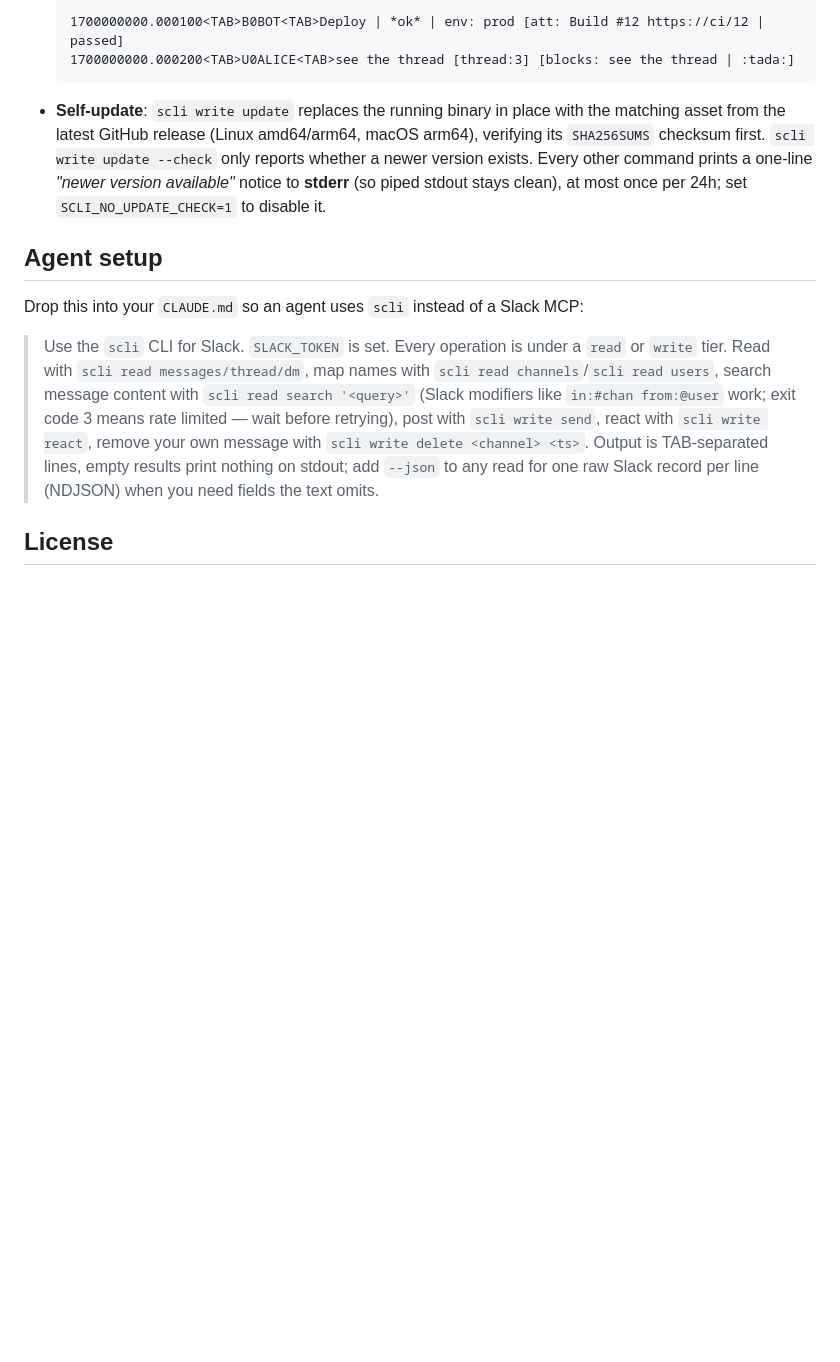
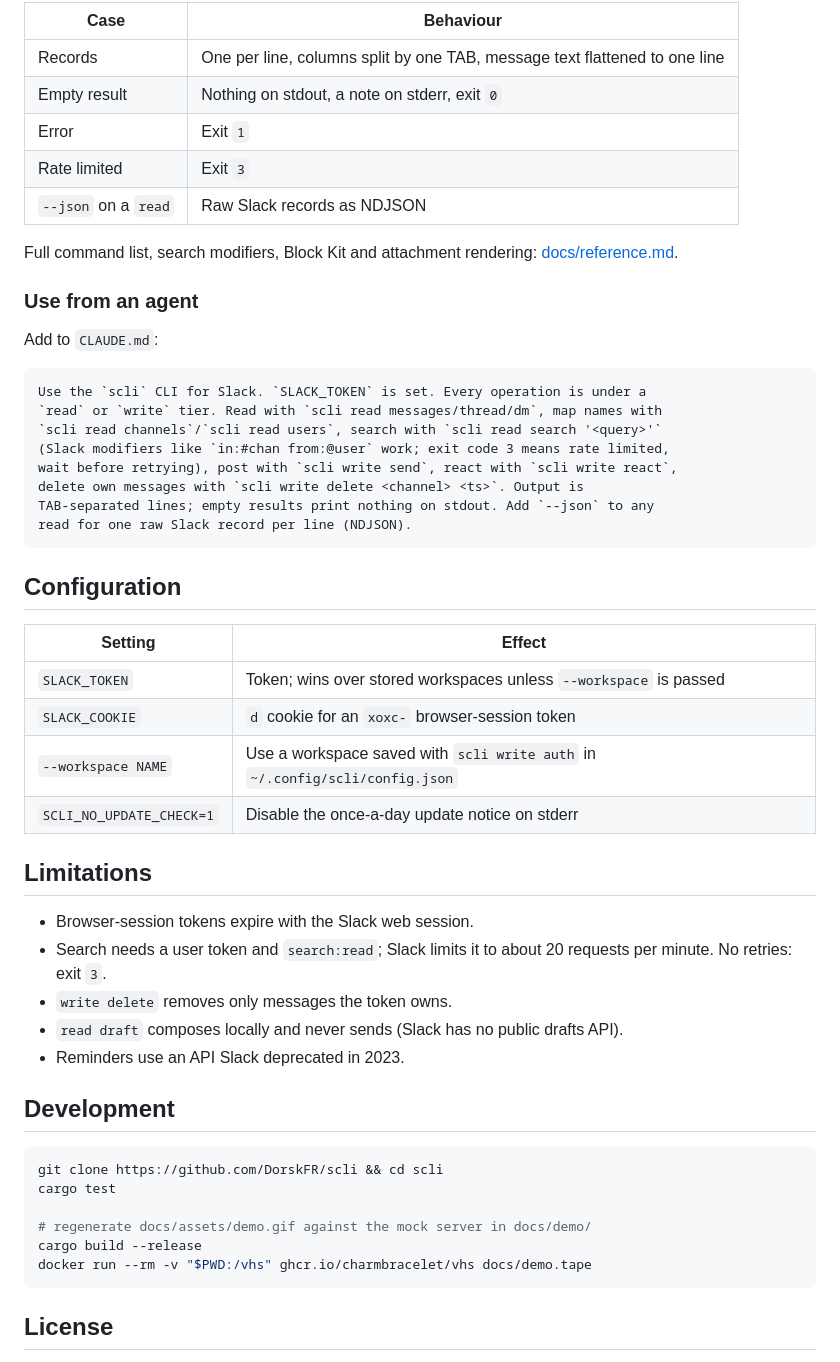
Before and after one commit to DorskFR/scli, a Markdown page: README.md, the part around one of its changes. Rendered like a GitHub page; blank space fills up the shorter version.

````diff
--- a/README.md
+++ b/README.md
@@ -176,28 +66,56 @@ scli write send '#release' 'logs attached' -f build.log
 
-  ```
-  1700000000.000100<TAB>B0BOT<TAB>Deploy | *ok* | env: prod [att: Build #12 https://ci/12 | passed]
-  1700000000.000200<TAB>U0ALICE<TAB>see the thread [thread:3] [blocks: see the thread | :tada:]
-  ```
-- **Self-update**: `scli write update` replaces the running binary in place with the
-  matching asset from the latest GitHub release (Linux amd64/arm64, macOS arm64),
-  verifying its `SHA256SUMS` checksum first. `scli write update --check` only reports
-  whether a newer version exists. Every other command prints a one-line
-  *"newer version available"* notice to **stderr** (so piped stdout stays clean),
-  at most once per 24h; set `SCLI_NO_UPDATE_CHECK=1` to disable it.
+| Case | Behaviour |
+|---|---|
+| Records | One per line, columns split by one TAB, message text flattened to one line |
+| Empty result | Nothing on stdout, a note on stderr, exit `0` |
+| Error | Exit `1` |
+| Rate limited | Exit `3` |
+| `--json` on a `read` | Raw Slack records as NDJSON |
 
-## Agent setup
+Full command list, search modifiers, Block Kit and attachment rendering: [docs/reference.md](docs/reference.md).
 
-Drop this into your `CLAUDE.md` so an agent uses `scli` instead of a Slack MCP:
+### Use from an agent
 
-> Use the `scli` CLI for Slack. `SLACK_TOKEN` is set. Every operation is under a
-> `read` or `write` tier. Read with `scli read messages/thread/dm`, map names with
-> `scli read channels`/`scli read users`, search message content with
-> `scli read search '<query>'` (Slack modifiers like `in:#chan from:@user` work;
-> exit code 3 means rate limited — wait before retrying), post with
-> `scli write send`, react with `scli write react`, remove your own message with
-> `scli write delete <channel> <ts>`. Output is TAB-separated lines, empty
-> results print nothing on stdout; add `--json` to any read for one raw Slack
-> record per line (NDJSON) when you need fields the text omits.
+Add to `CLAUDE.md`:
+
+```md
+Use the `scli` CLI for Slack. `SLACK_TOKEN` is set. Every operation is under a
+`read` or `write` tier. Read with `scli read messages/thread/dm`, map names with
+`scli read channels`/`scli read users`, search with `scli read search '<query>'`
+(Slack modifiers like `in:#chan from:@user` work; exit code 3 means rate limited,
+wait before retrying), post with `scli write send`, react with `scli write react`,
+delete own messages with `scli write delete <channel> <ts>`. Output is
+TAB-separated lines; empty results print nothing on stdout. Add `--json` to any
+read for one raw Slack record per line (NDJSON).
+```
+
+## Configuration
+
+| Setting | Effect |
+|---|---|
+| `SLACK_TOKEN` | Token; wins over stored workspaces unless `--workspace` is passed |
+| `SLACK_COOKIE` | `d` cookie for an `xoxc-` browser-session token |
+| `--workspace NAME` | Use a workspace saved with `scli write auth` in `~/.config/scli/config.json` |
+| `SCLI_NO_UPDATE_CHECK=1` | Disable the once-a-day update notice on stderr |
+
+## Limitations
+
+- Browser-session tokens expire with the Slack web session.
+- Search needs a user token and `search:read`; Slack limits it to about 20 requests per minute. No retries: exit `3`.
+- `write delete` removes only messages the token owns.
+- `read draft` composes locally and never sends (Slack has no public drafts API).
+- Reminders use an API Slack deprecated in 2023.
+
+## Development
+
+```sh
+git clone https://github.com/DorskFR/scli && cd scli
+cargo test
+
+# regenerate docs/assets/demo.gif against the mock server in docs/demo/
+cargo build --release
+docker run --rm -v "$PWD:/vhs" ghcr.io/charmbracelet/vhs docs/demo.tape
+```
 
 ## License
 
````
Also changed, not shown: other parts of README.md (+28 -138 lines), docs/reference.md (added, +102 -0 lines), docs/setup.md (added, +54 -0 lines), docs/assets/demo.gif (added), 4 other files.
